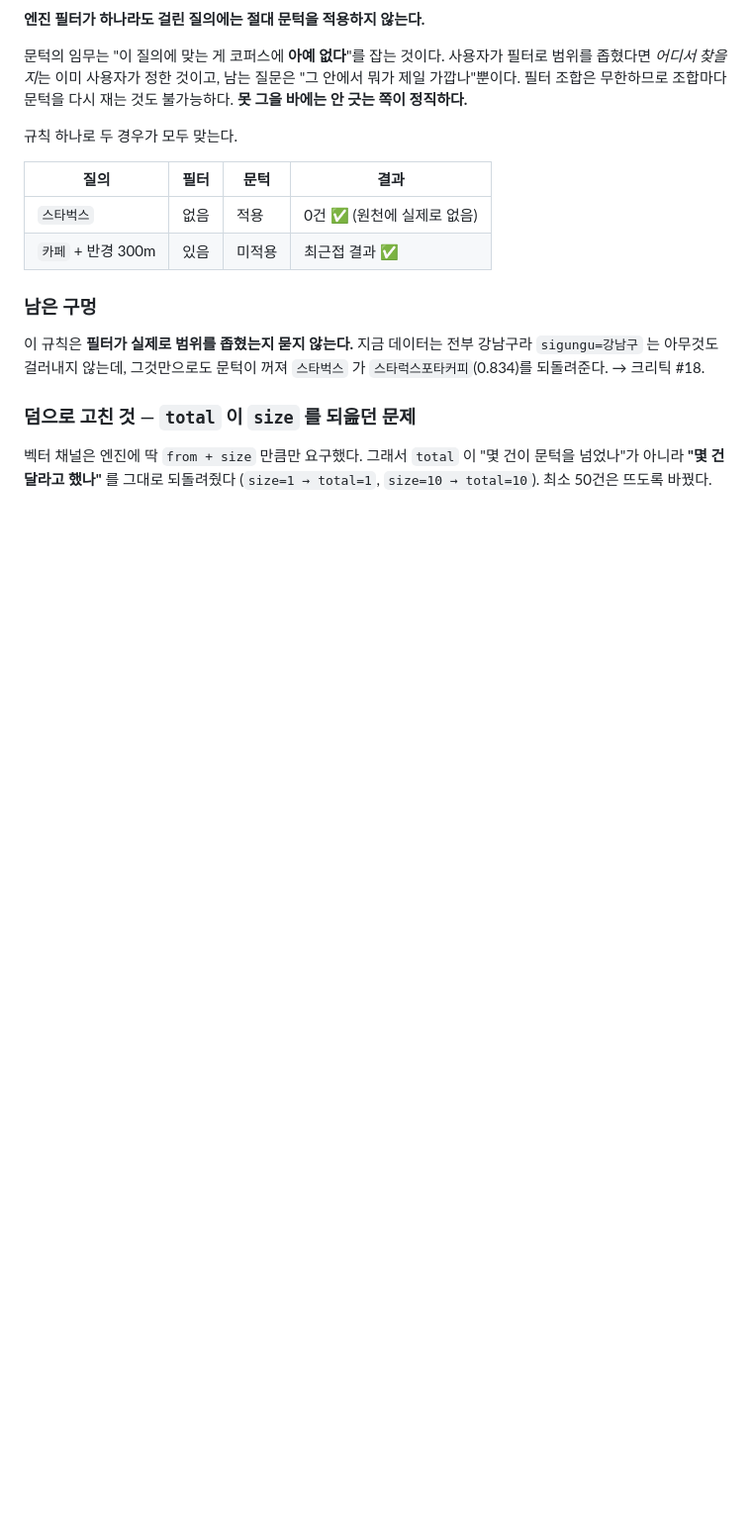
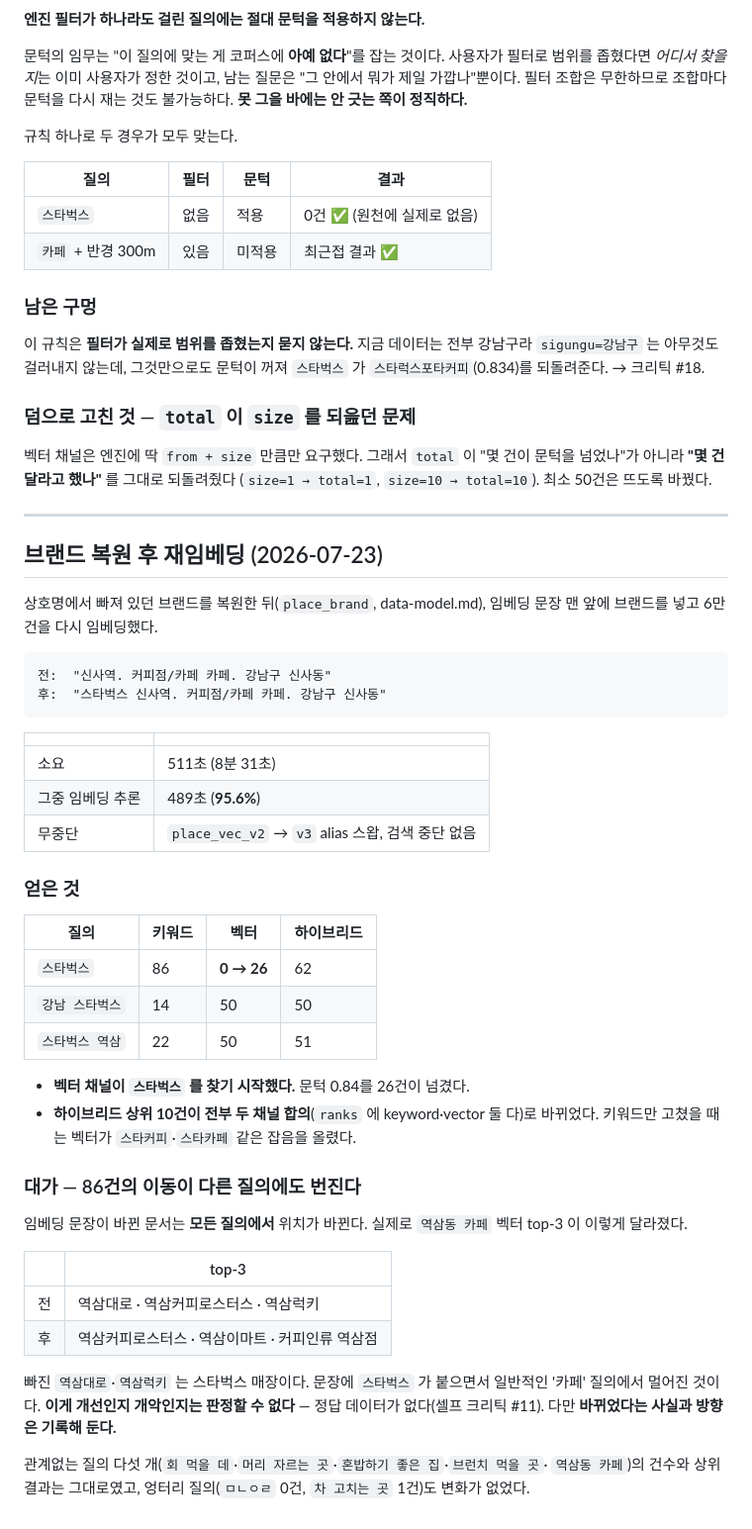
Before and after one commit to YubinShin/nearby, a Markdown page: docs/adr/0010-embedding-model-and-serving.md, the part around the change. Shown at 99% size. Rendered like a GitHub page; blank space fills up the shorter version.

Commit message:
docs: 브랜드 재임베딩 실측 기록
- ADR 0010 갱신

511초(95.6%가 추론), 무중단 스왑. 벡터 '스타벅스' 0 → 26건,
하이브리드 상위 10건이 전부 두 채널 합의로 바뀜.

대가도 적었다: 임베딩 문장이 바뀐 86건은 모든 질의에서 위치가 바뀐다.
'역삼동 카페' top-3 에서 스타벅스 매장 둘이 빠졌다 — 개선인지 개악인지는
정답 데이터가 없어 판정 불가(#11). 바뀐 사실과 방향만 기록한다.

Co-Authored-By: Claude Opus 4.8 (1M context) <noreply@anthropic.com>
Claude-Session: https://claude.ai/code/session_013cStc1wvJtsuTXNvRa55AW

````diff
--- a/docs/adr/0010-embedding-model-and-serving.md
+++ b/docs/adr/0010-embedding-model-and-serving.md
@@ -263,3 +263,52 @@ alias 를 v2↔v3 로 **20회 왕복 스왑**하는 동안 검색을 계속 던
 벡터 채널은 엔진에 딱 `from + size` 만큼만 요구했다. 그래서 `total` 이 "몇 건이 문턱을
 넘었나"가 아니라 **"몇 건 달라고 했나"** 를 그대로 되돌려줬다 (`size=1 → total=1`,
 `size=10 → total=10`). 최소 50건은 뜨도록 바꿨다.
+
+
+---
+
+## 브랜드 복원 후 재임베딩 (2026-07-23)
+
+상호명에서 빠져 있던 브랜드를 복원한 뒤(`place_brand`, data-model.md), 임베딩 문장 맨 앞에
+브랜드를 넣고 6만 건을 다시 임베딩했다.
+
+```
+전:  "신사역. 커피점/카페 카페. 강남구 신사동"
+후:  "스타벅스 신사역. 커피점/카페 카페. 강남구 신사동"
+```
+
+| | |
+|---|---|
+| 소요 | 511초 (8분 31초) |
+| 그중 임베딩 추론 | 489초 (**95.6%**) |
+| 무중단 | `place_vec_v2` → `v3` alias 스왑, 검색 중단 없음 |
+
+### 얻은 것
+
+| 질의 | 키워드 | 벡터 | 하이브리드 |
+|---|---|---|---|
+| `스타벅스` | 86 | **0 → 26** | 62 |
+| `강남 스타벅스` | 14 | 50 | 50 |
+| `스타벅스 역삼` | 22 | 50 | 51 |
+
+- **벡터 채널이 `스타벅스` 를 찾기 시작했다.** 문턱 0.84를 26건이 넘겼다.
+- **하이브리드 상위 10건이 전부 두 채널 합의**(`ranks` 에 keyword·vector 둘 다)로 바뀌었다.
+  키워드만 고쳤을 때는 벡터가 `스타커피`·`스타카페` 같은 잡음을 올렸다.
+
+### 대가 — 86건의 이동이 다른 질의에도 번진다
+
+임베딩 문장이 바뀐 문서는 **모든 질의에서** 위치가 바뀐다. 실제로 `역삼동 카페` 벡터 top-3 이
+이렇게 달라졌다.
+
+| | top-3 |
+|---|---|
+| 전 | 역삼대로 · 역삼커피로스터스 · 역삼럭키 |
+| 후 | 역삼커피로스터스 · 역삼이마트 · 커피인류 역삼점 |
+
+빠진 `역삼대로`·`역삼럭키` 는 스타벅스 매장이다. 문장에 `스타벅스` 가 붙으면서 일반적인
+'카페' 질의에서 멀어진 것이다. **이게 개선인지 개악인지는 판정할 수 없다** — 정답 데이터가
+없다(셀프 크리틱 #11). 다만 **바뀌었다는 사실과 방향은 기록해 둔다.**
+
+관계없는 질의 다섯 개(`회 먹을 데`·`머리 자르는 곳`·`혼밥하기 좋은 집`·`브런치 먹을 곳`·
+`역삼동 카페`)의 건수와 상위 결과는 그대로였고, 엉터리 질의(`ㅁㄴㅇㄹ` 0건, `차 고치는 곳` 1건)도
+변화가 없었다.
````
Also changed, not shown: docs/roadmap.md (+2 -1 lines).
